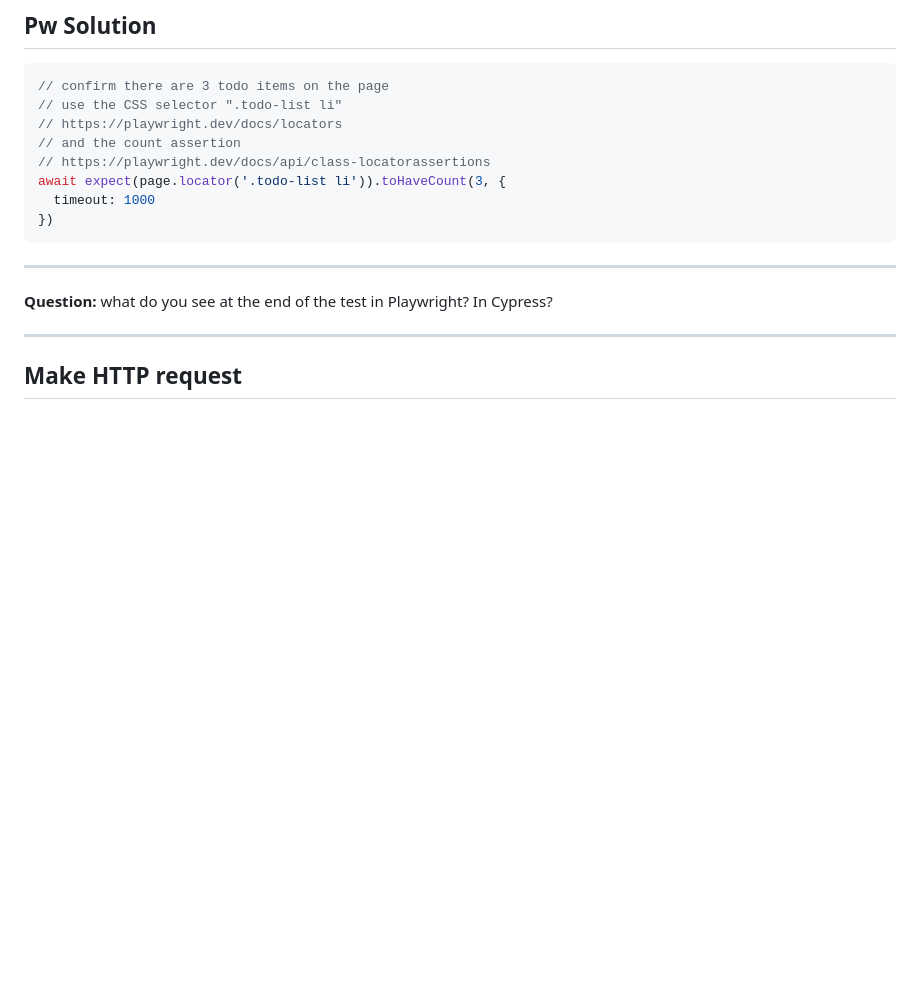
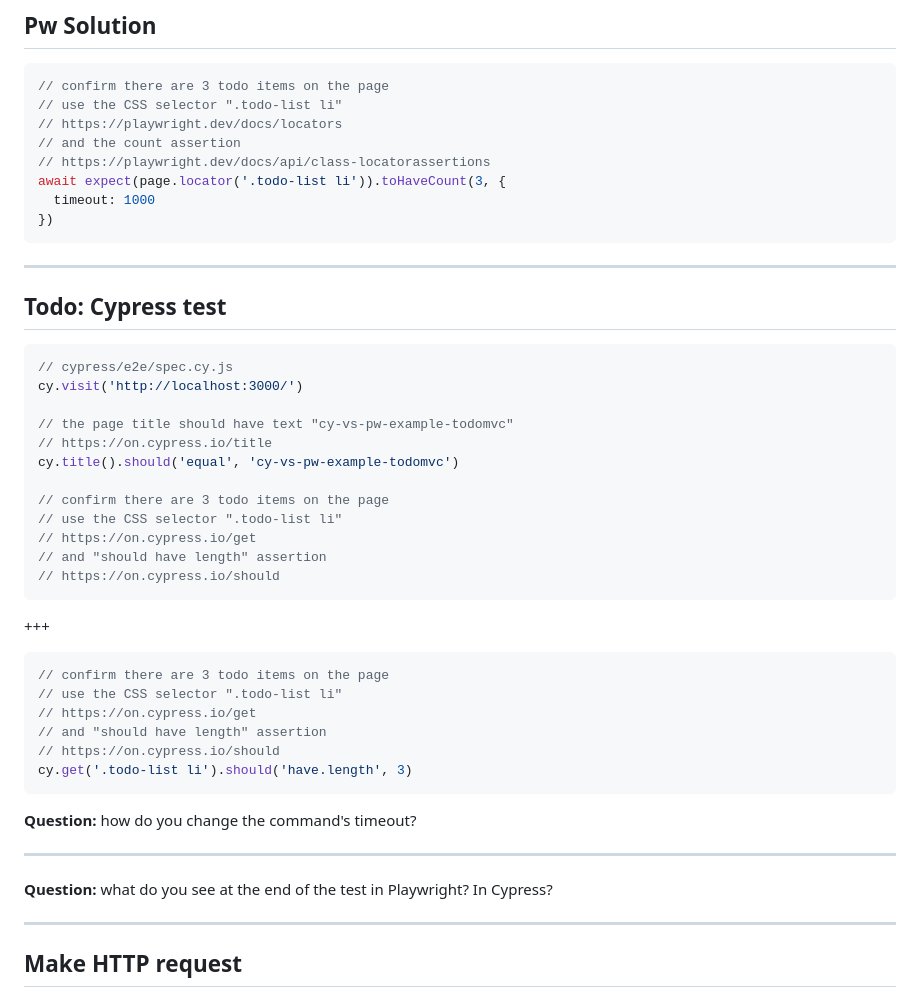
Before and after one commit to bahmutov/cypress-workshop-cy-vs-pw, a Markdown page: slides/01-basic/PITCHME.md, the part around the change. Rendered like a GitHub page; blank space fills up the shorter version.

Commit message:
add cy version

````diff
--- a/slides/01-basic/PITCHME.md
+++ b/slides/01-basic/PITCHME.md
@@ -165,6 +165,38 @@ await expect(page.locator('.todo-list li')).toHaveCount(3, {
   timeout: 1000
 })
 ```
+
+---
+
+## Todo: Cypress test
+
+```js
+// cypress/e2e/spec.cy.js
+cy.visit('http://localhost:3000/')
+
+// the page title should have text "cy-vs-pw-example-todomvc"
+// https://on.cypress.io/title
+cy.title().should('equal', 'cy-vs-pw-example-todomvc')
+
+// confirm there are 3 todo items on the page
+// use the CSS selector ".todo-list li"
+// https://on.cypress.io/get
+// and "should have length" assertion
+// https://on.cypress.io/should
+```
+
++++
+
+```js
+// confirm there are 3 todo items on the page
+// use the CSS selector ".todo-list li"
+// https://on.cypress.io/get
+// and "should have length" assertion
+// https://on.cypress.io/should
+cy.get('.todo-list li').should('have.length', 3)
+```
+
+**Question:** how do you change the command's timeout?
 
 ---
 
````
